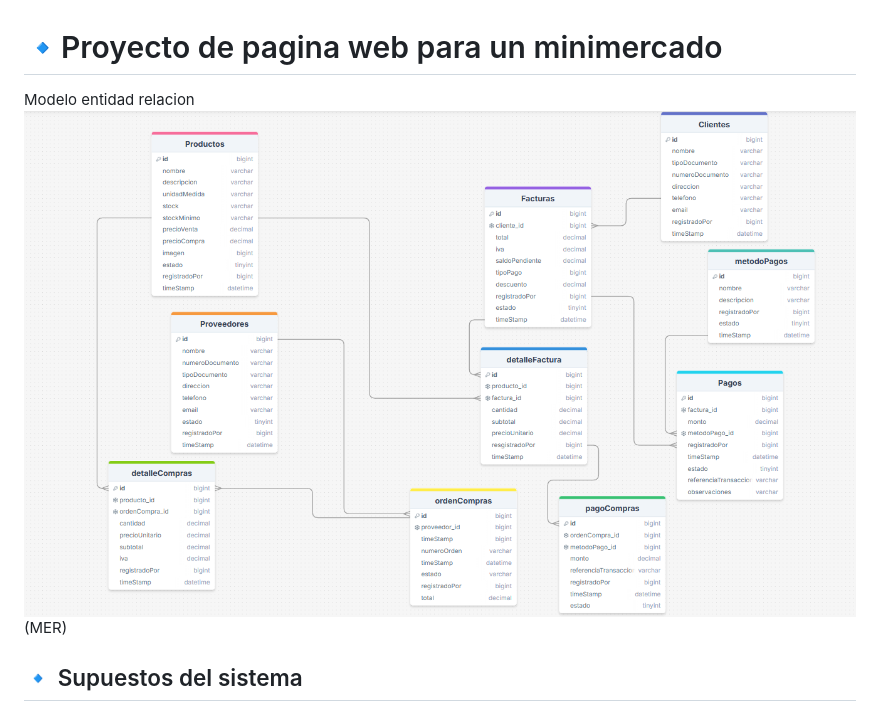
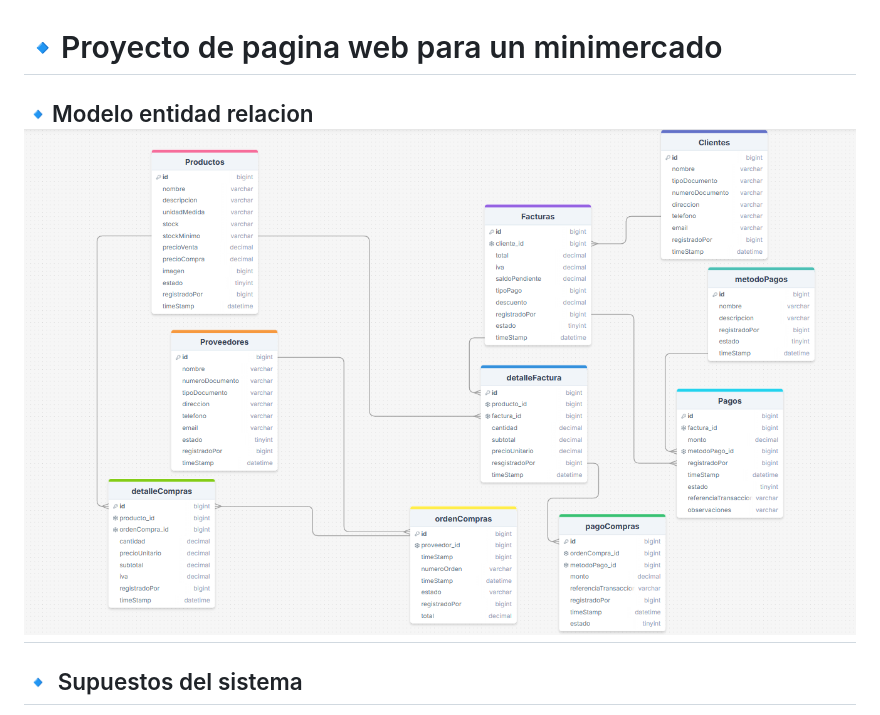
Before and after one commit to cristiancrakl/Mini_Mercado, a Markdown page: README.md, the part around the change. GitHub-like rendering.

Commit message:
cambios menosres

```diff
--- a/README.md
+++ b/README.md
@@ -1,6 +1,6 @@
 # 🔹Proyecto de pagina web para un minimercado
 
-Modelo entidad relacion ![alt text](image.png) (MER)
+## 🔹Modelo entidad relacion ![alt text](image.png)
 
 ## 🔹 Supuestos del sistema
 
```
